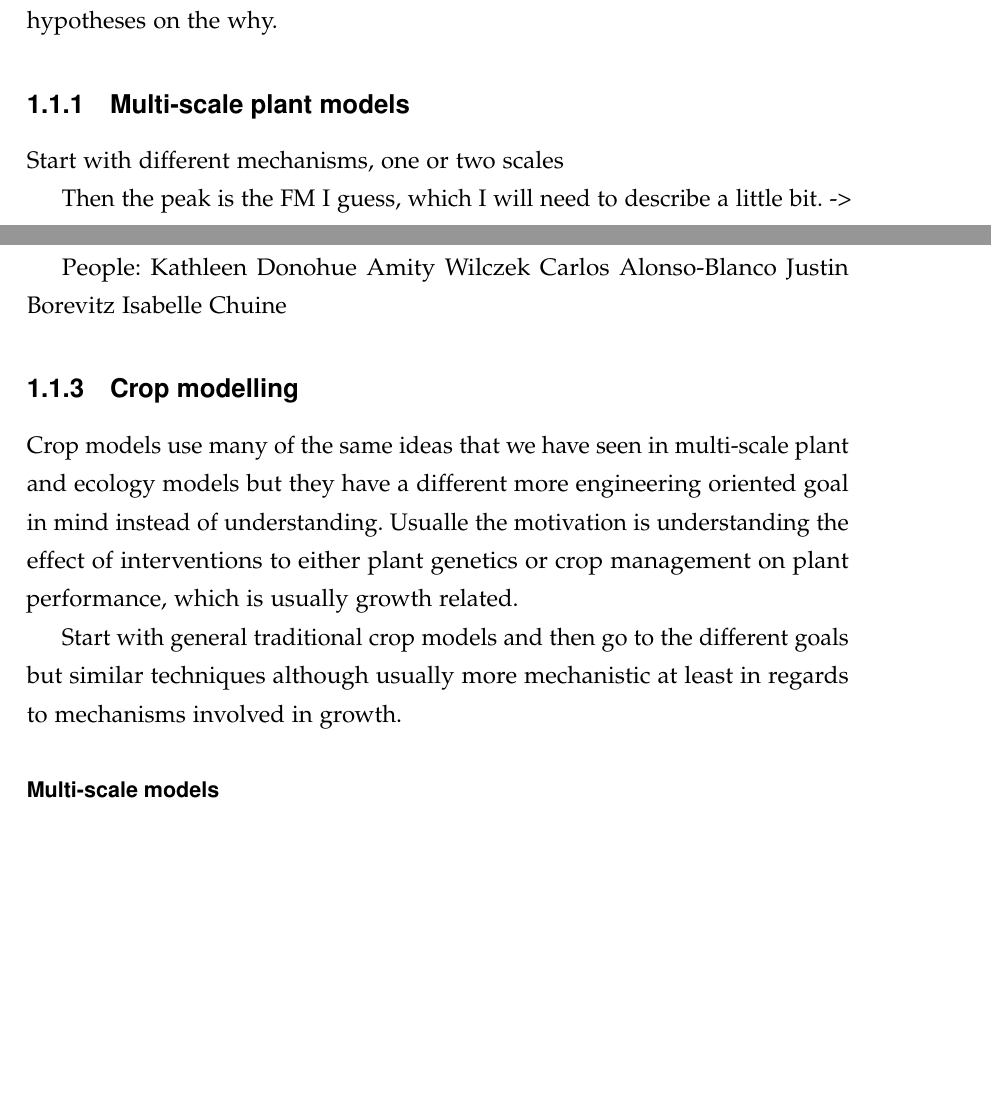
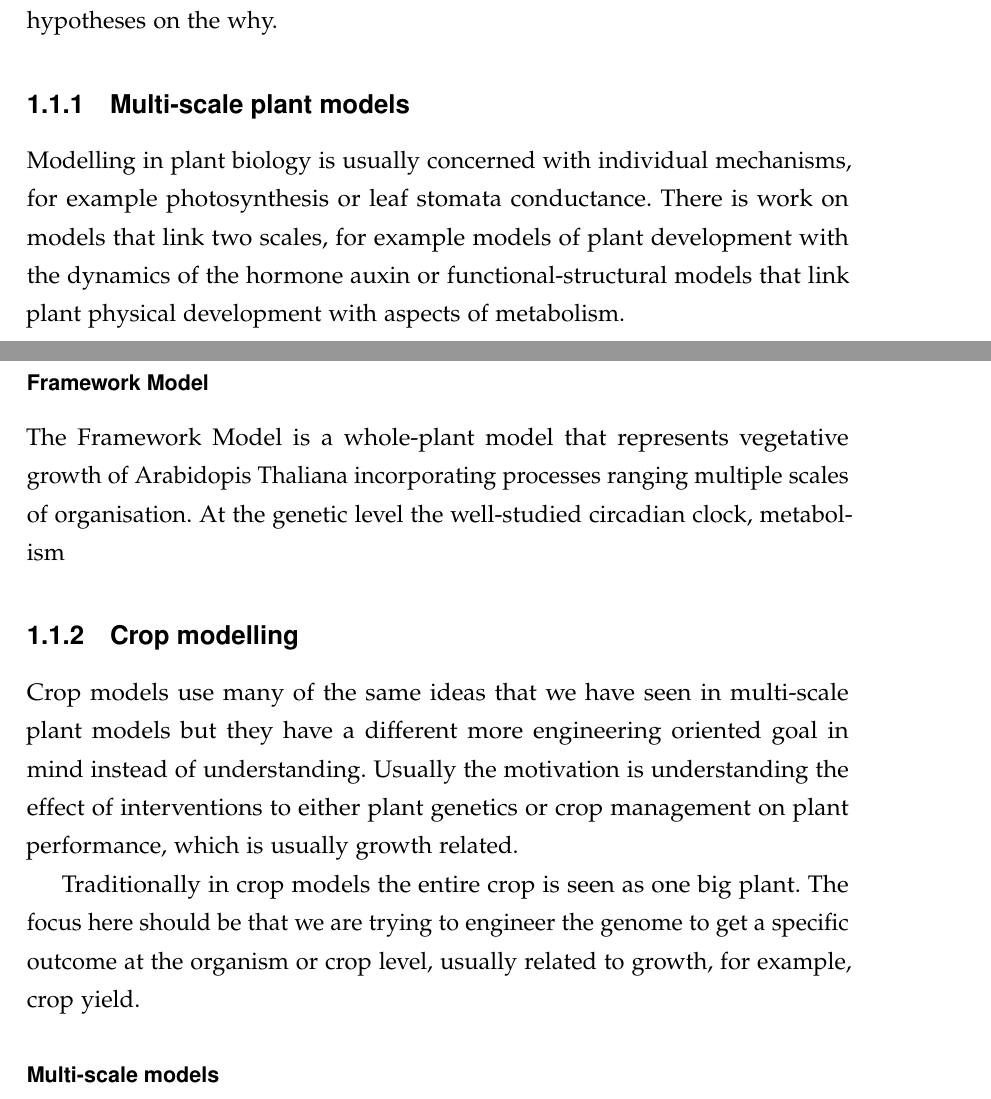
Before and after one commit to azardilis/thesis, a LaTeX thesis (intro/intro.tex): two parts of pages 5 and 9 of 13 before the commit and two parts of pages 5 and 6 of 13 after it, joined at a grey line, cut so that both start at the same text, the shorter picture padded with empty space. Compiled offline with pdfLaTeX.

Commit message:
started on multi-scale plants + added on crops

```diff
--- a/intro/intro.tex
+++ b/intro/intro.tex
@@ -45,7 +45,7 @@
 \newcommand{\fig}[1]{Fig.~\ref{fig:#1}}
 \newcommand{\diagram}[1]{diagram~\ref{eq:#1}}
 \newcommand{\app}[1]{Appendix~\ref{app:#1}}
-\newcommand{\mcite}[1]{\mrcolor{gray}{#1}} % missing cite
+\newcommand{\mcite}[1]{\textcolor{gray}{#1}} % missing cite
 \newcommand{\defn}[1]{Def.~\ref{def:#1}}
 \newcommand{\prop}[1]{Prop.~\ref{prop:#1}}
 
@@ -89,8 +89,8 @@
 \newcommand{\n}{\mathrm{n}}
 
 % Other stuff
-\newcommand{\maybe}[1]{\mrcolor{gray}{#1}}
-\newcommand{\todo}[1]{\mrcolor{red}{TODO: #1}}
+\newcommand{\maybe}[1]{\textcolor{gray}{#1}}
+\newcommand{\todo}[1]{\textcolor{red}{TODO: #1}}
 
 % rules
 \newcommand{\ar}[2]{\mr{#1} \! = \! {#2}}
@@ -276,9 +276,32 @@ with some knowledge of the how this affect organism behaviour make evolutionary
 hypotheses on the why.
 
 \subsection{Multi-scale plant models}
-Start with different mechanisms, one or two scales
+Modelling in plant biology is usually concerned with individual mechanisms, for
+example photosynthesis or leaf stomata conductance. There is work on models that
+link two scales, for example models of plant development with the dynamics of
+the hormone auxin or functional-structural models that link plant physical
+development with aspects of metabolism.
 
-Then the peak is the FM I guess, which I will need to describe a little bit.
-->
 \subsubsection*{Framework Model}
+The Framework Model is a whole-plant model that represents vegetative growth of
+Arabidopis Thaliana incorporating processes ranging multiple scales of
+organisation. At the genetic level the well-studied circadian clock, metabolism
 
+
+\subsection{Crop modelling}
+%for understanding vs for engineering
+% crops
+Crop models use many of the same ideas that we have seen in multi-scale plant
+models but they have a different more engineering oriented goal in
+mind instead of understanding. Usually the motivation is understanding the
+effect of interventions to either plant genetics or crop management on plant
+performance, which is usually growth related.
+
+% traditional crop models
+Traditionally in crop models the entire crop is seen as one big plant.
+The focus here should be that we are trying to engineer the genome to
+get a specific outcome at the organism or crop level, usually related to
+growth, for example, crop yield.
+
+
+\subsubsection*{Multi-scale models}
@@ -387,32 +424,17 @@ results, a more fundamental understanding requires the organism to fill the gaps
 between the scales from genes to the population. Adding the organism to the
 population level recovers a more mechanistically founded reproductive success
 (fitness) as a first step towards explicitly modelling evolutionary dynamics.
-%Prusinkiewicz paper here?
 
-People:
-Kathleen Donohue
-Amity Wilczek
-Carlos Alonso-Blanco
-Justin Borevitz
-Isabelle Chuine
+\todo{Prusinkiewicz paper here?}
+% People:
+% Kathleen Donohue
+% Amity Wilczek
+% Carlos Alonso-Blanco
+% Justin Borevitz
+% Isabelle Chuine
 
 % although there is more work on adaptation to other things directlye like
 % temperature
 % See Caroline Dean and Juliette de Meaux
 
-\subsection{Crop modelling}
-%for understanding vs for engineering
-% crops
-Crop models use many of the same ideas that we have seen in multi-scale plant
-and ecology models but they have a different more engineering oriented goal in
-mind instead of understanding. Usualle the motivation is understanding the
-effect of interventions to either plant genetics or crop management on plant
-performance, which is usually growth related.
 
-%traditional crop models
-Start with general traditional crop models and then go to the
-different goals but similar techniques although usually more mechanistic at
-least in regards to mechanisms involved in growth.
-
-
-\subsubsection*{Multi-scale models}
```
Also changed, not shown: intro/intro.tex (31 more changed lines).
